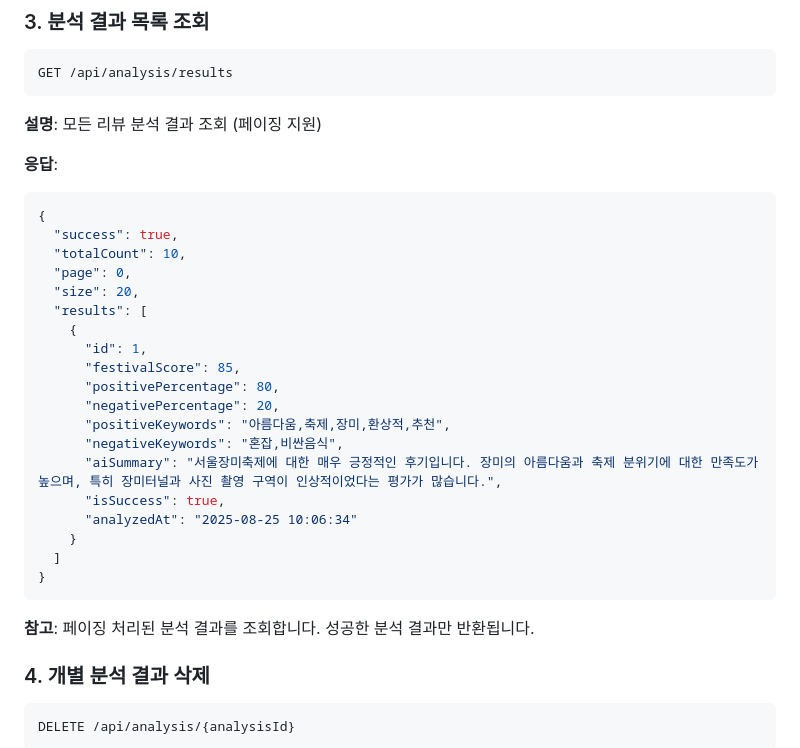
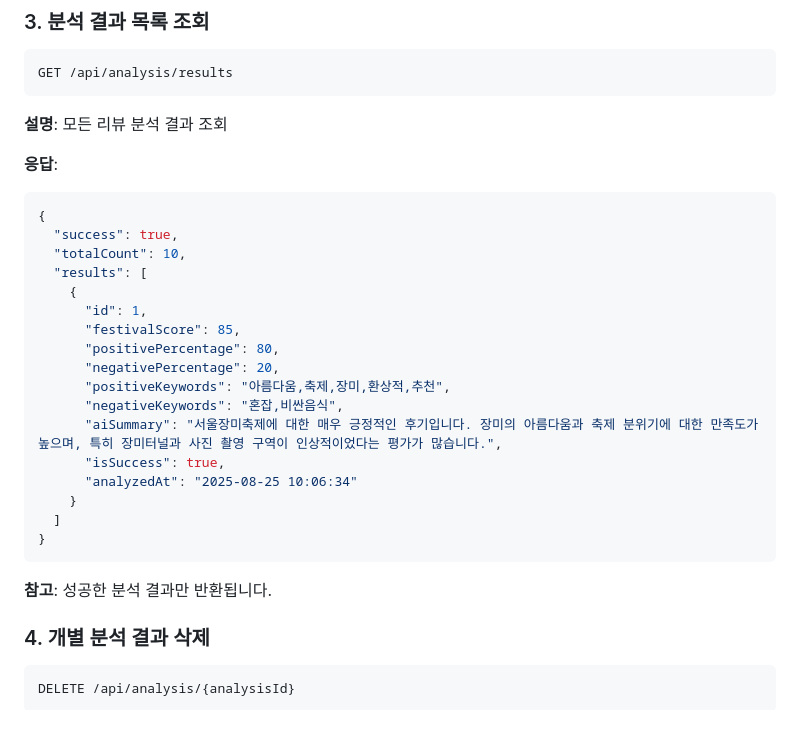
Before and after one commit to chan-0224/Hackathon_Backend, a Markdown page: backend/java-backend/API_SPECIFICATION.md, the part around the change. Rendered like a GitHub page; blank space fills up the shorter version.

Commit message:
Update API specification: Remove pagination from analysis results endpoint

````diff
--- a/backend/java-backend/API_SPECIFICATION.md
+++ b/backend/java-backend/API_SPECIFICATION.md
@@ -285,15 +285,13 @@ POST /api/analysis/festival/{festivalName}
 ```http
 GET /api/analysis/results
 ```
-**설명**: 모든 리뷰 분석 결과 조회 (페이징 지원)
+**설명**: 모든 리뷰 분석 결과 조회
 
 **응답**:
 ```json
 {
   "success": true,
   "totalCount": 10,
-  "page": 0,
-  "size": 20,
   "results": [
     {
       "id": 1,
@@ -310,7 +308,7 @@ GET /api/analysis/results
 }
 ```
 
-**참고**: 페이징 처리된 분석 결과를 조회합니다. 성공한 분석 결과만 반환됩니다.
+**참고**: 성공한 분석 결과만 반환됩니다.
 
 ### 4. 개별 분석 결과 삭제
 ```http
````
